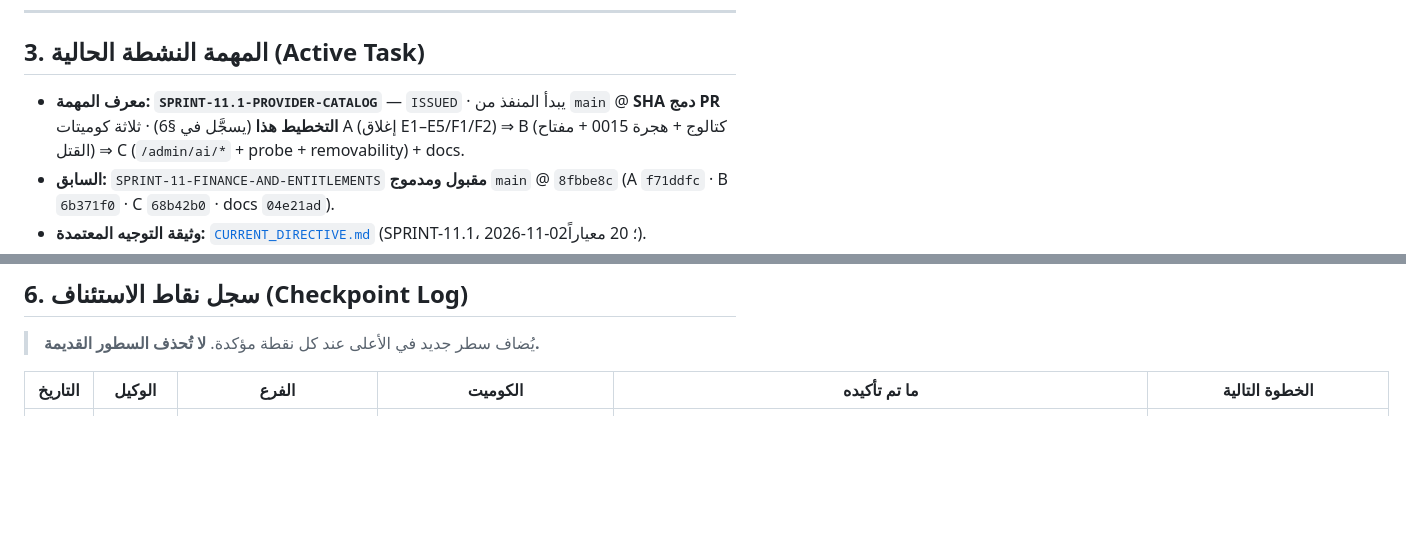
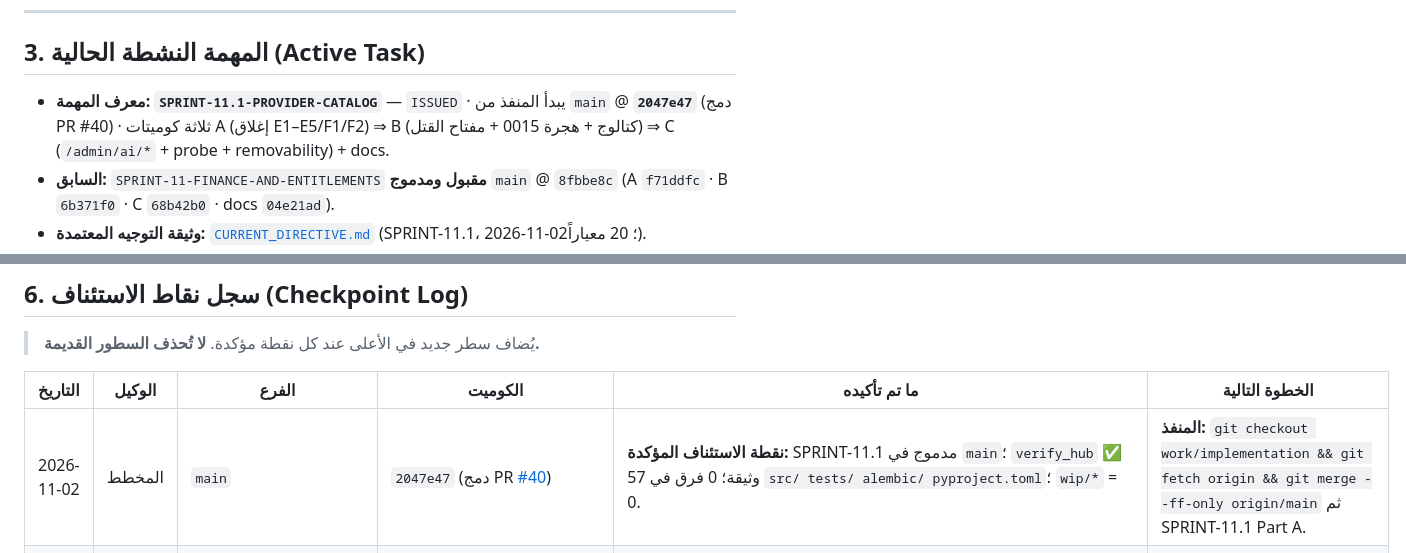
Before and after one commit to belalalibb/ai_agancy_markting, a Markdown page: WORK_STATE.md, 2 parts joined by grey strips. Drawn GitHub-style; blank space fills up the shorter version.

Commit message:
docs(work-state): checkpoint — SPRINT-11.1 merged, main @ 2047e47 (executor start SHA)

```diff
--- a/WORK_STATE.md
+++ b/WORK_STATE.md
@@ -77,7 +77,7 @@
 
 ## 3. المهمة النشطة الحالية (Active Task)
 
-- **معرف المهمة:** **`SPRINT-11.1-PROVIDER-CATALOG`** — `ISSUED` · يبدأ المنفذ من `main` @ **SHA دمج PR التخطيط هذا** (يسجَّل في §6) · ثلاثة كوميتات A (إغلاق E1–E5/F1/F2) ⇒ B (كتالوج + هجرة 0015 + مفتاح القتل) ⇒ C (`/admin/ai/*` + probe + removability) + docs.
+- **معرف المهمة:** **`SPRINT-11.1-PROVIDER-CATALOG`** — `ISSUED` · يبدأ المنفذ من `main` @ **`2047e47`** (دمج PR #40) · ثلاثة كوميتات A (إغلاق E1–E5/F1/F2) ⇒ B (كتالوج + هجرة 0015 + مفتاح القتل) ⇒ C (`/admin/ai/*` + probe + removability) + docs.
 - **السابق:** `SPRINT-11-FINANCE-AND-ENTITLEMENTS` **مقبول ومدموج** `main` @ `8fbbe8c` (A `f71ddfc` · B `6b371f0` · C `68b42b0` · docs `04e21ad`).
 - **وثيقة التوجيه المعتمدة:** [`CURRENT_DIRECTIVE.md`](./CURRENT_DIRECTIVE.md) (SPRINT-11.1، 2026-11-02؛ 20 معياراً).
 - **هيكل الكوميتات:** **A** (B2–B6: `MAX_PHONE_NUMBER_IDS=8` + استعلام `ANY(:ids)` واحد قبل HMAC · `getaddrinfo`+`is_global` · robots متدفق · صفحات ≥400 ليست أدلة · `RevisionPublic.from_domain(rev, *, private)` · `IntegrityError` ⇒ 409 `profile_conflict` · نوع توصية مجهول يُسقَط لا 502 · `.env.template` AI vars؛ بلا هجرة) ⇒ **B** (نقل `AICostLogRow/CostEntry/CostLogWriter` إلى `ai_gateway` · هجرة 0013 (`outcome` 16، FK SET NULL، `settled_at`/`request_id`، فهارس) · `BudgetGuard.reserve/settle/refund` · fail-closed `None` مرفوض/`Decimal("0")` صالح · `PLATFORM_DAILY_USD_CAP=25` · حذف `UNION ALL` · `settle_stale_reservations`) ⇒ **C** (وحدة `entitlements` + هجرة 0014 + `platform_admin` عبر `PLATFORM_ADMIN_USER_IDS` + 4 مسارات محمية + `learning_consent` + `wa_messages.referral` + `REMOVABILITY.md` + `test_isolation.py` + مفتاح قتل) ⇒ كوميت `docs` للتقرير §6.
@@ -114,6 +114,7 @@
 
 | التاريخ | الوكيل | الفرع | الكوميت | ما تم تأكيده | الخطوة التالية |
 |---|---|---|---|---|---|
+| 2026-11-02 | المخطط | `main` | `2047e47` (دمج PR [#40](https://github.com/belalalibb/ai_agancy_markting/pull/40)) | **نقطة الاستئناف المؤكدة:** SPRINT-11.1 مدموج في `main`؛ `verify_hub` ✅ 57 وثيقة؛ 0 فرق في `src/ tests/ alembic/ pyproject.toml`؛ `wip/*` = 0. | **المنفذ:** `git checkout work/implementation && git fetch origin && git merge --ff-only origin/main` ثم SPRINT-11.1 Part A. |
 | 2026-11-02 | المخطط | `genspark_ai_developer` (من `main` @ `8fbbe8c`) → PR التخطيط **يدمجه المخطط بنفسه** ⇒ `main` | `8aaff4d` (مراجعة) / `8b2b0e7` (توجيه 11.1) / هذا الكوميت (WORK_STATE + Hub) | **PR #39 دُمج بواسطة المخطط ⇒ `main` @ `8fbbe8c`** بعد مراجعة PG 17.11 UTF8 مستقلة: 1,331/0/98.11%، 110 تكامل، ruff ✅، `0014⇒0012⇒head` ✅، greps 0، 66 مساراً؛ E1–E5 + F1/F2 مُثبَتة بمِجسّ حي (غير مانعة) ⇒ `sprints/SPRINT-11_REVIEW.md`؛ `wip/*` ×7 حُذفت؛ **SPRINT-11.1 صدر** (`SPRINT_11_1_ISSUED`). | المنفذ يبدأ SPRINT-11.1 Part A من `main` @ SHA دمج هذا الـPR. |
 | 2026-11-01 | المنفذ | `work/implementation` (من `main` @ `367fc6d`) → PR إلى `main` | Part A `f71ddfc` / Part B `6b371f0` / Part C `68b42b0` / docs (هذا الكوميت) | **SPRINT-11 مُسلَّم:** A B2–B6 + `.env.template`؛ B `BudgetGuard` + `ai_cost_log` ملكية + 0013؛ C `entitlements` (D-073) + `PlatformAdmin` + `referral_credit` حدثاً (D-078) + `learning_consent` (D-080) + CTWA referral + 0014 + `REMOVABILITY.md` (D-076). 1,331/0/98.11% على PG 17 UTF8؛ 66 مساراً محمياً؛ greps 0. §6 مكتمل بـ4 قرارات مطلوبة من المالك (صمّام الحجم، خطّاف `check_counter`، `PLATFORM_ADMIN_USER_IDS`، تدوير التوكن). | **المخطط:** مراجعة مستقلة على PG 17 ⇒ `sprints/SPRINT-11_REVIEW.md` ⇒ قرار الصمّام ⇒ دمج ⇒ SPRINT-11.1. |
 | 2026-11-01 | المخطط | `main` | `14aff55` (دمج PR #37) | **نقطة الاستئناف المؤكدة:** SPRINT-11 مدموج في `main`؛ `verify_hub` ✅ 57 وثيقة؛ `ruff` ✅؛ `src/`/`tests/`/`alembic/` بلا تغيير. | **المنفذ يبدأ الآن** من `14aff55` (`git merge --ff-only origin/main` على `work/implementation`)؛ المالك يدوّر التوكن (13). |
```
